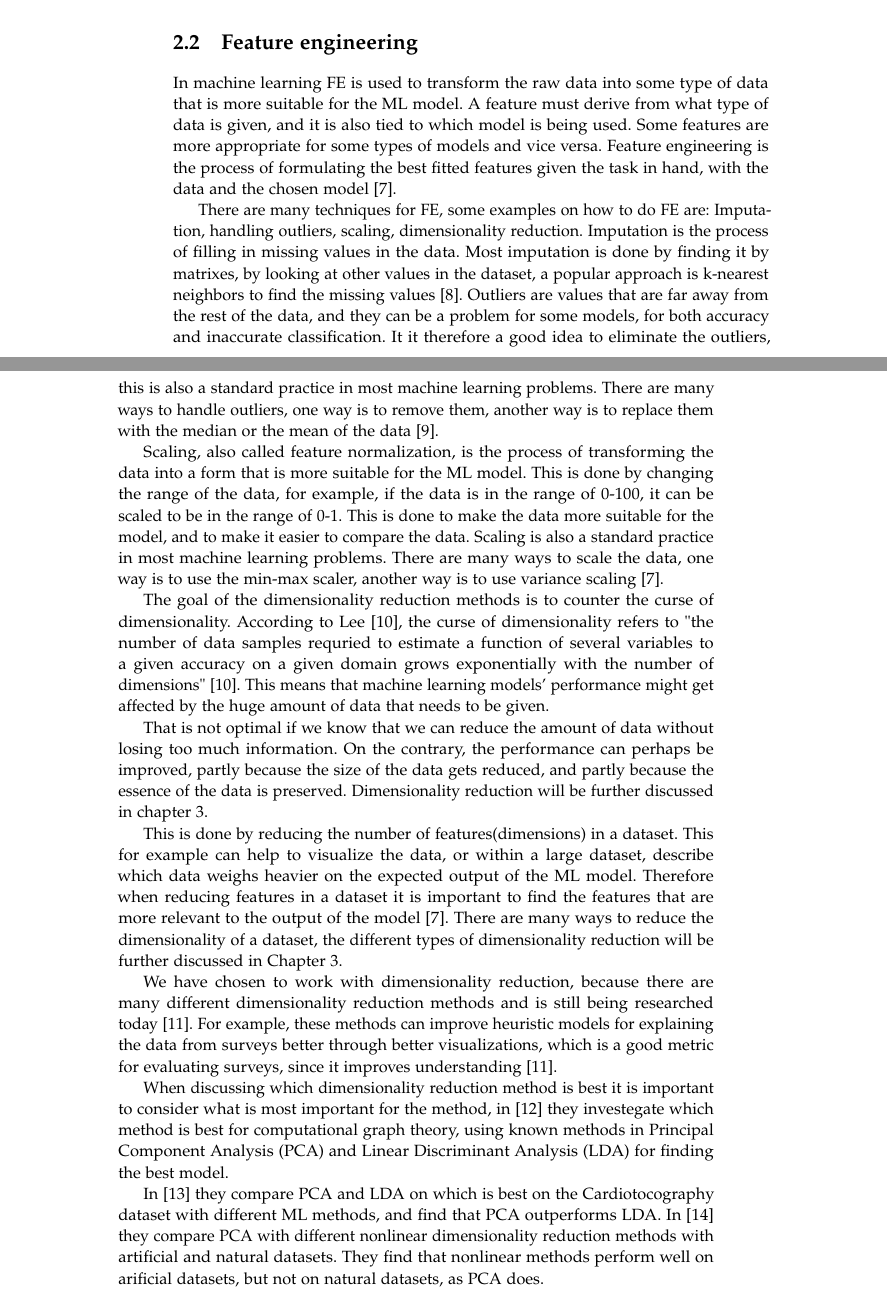
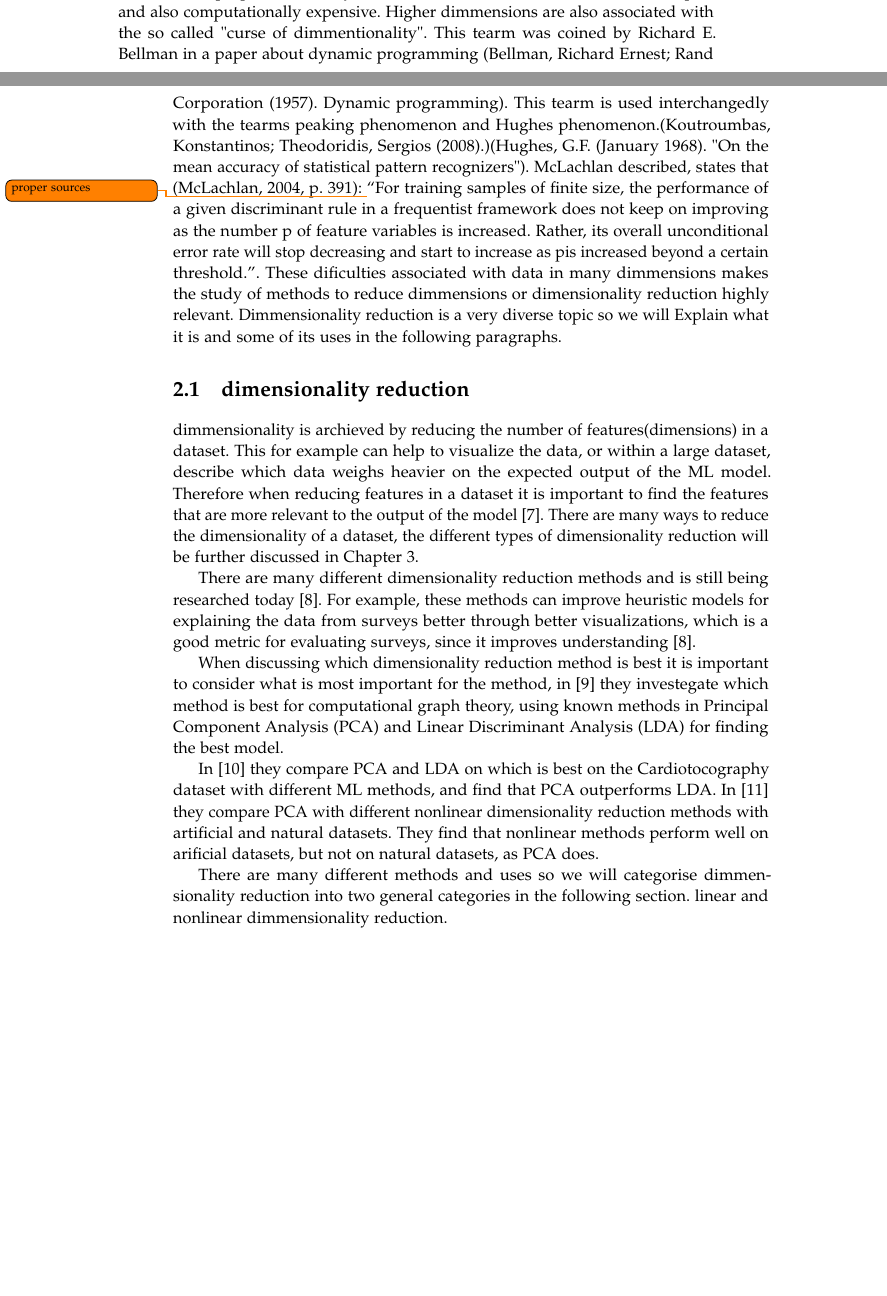
Before and after one commit to AAU-Dat/P5-Nonlinear-Dimensionality-Reduction, a LaTeX thesis (report/main.tex, which reads report/chapters/02-problem-analysis/02-problem-analysis.tex, report/chapters/02-problem-analysis/feature-engineering.tex): two parts of pages 12 and 13 of 34 before the commit and two parts of pages 11 and 12 of 32 after it, joined at a grey line, cut at the place of the change, the shorter picture padded with empty space. Compiled offline with pdfLaTeX.

Commit message:
changed order and added 2 all 3 files, also tried to create bridges.

```diff
--- a/report/chapters/02-problem-analysis/02-problem-analysis.tex
+++ b/report/chapters/02-problem-analysis/02-problem-analysis.tex
@@ -15,5 +15,11 @@ This chapter describes the motivation for the project, culminating in a problem
 
 \gls{ml} is a field of study within \gls{ai} concerned with learning from data. \gls{ml} is a complex and growing field used in many different areas. One of the reasons for the increasing interest in \gls{ml} is the increasing amount of available data. The amount of data collected in the world is increasing at an incredible rate, which is expected to continue in the future~\cite{data-never-sleeps}. Because \gls{ml} models are trained on data, the more data available, the better the models can be~\cite{Unreasonable-effectiveness-of-data-Norvig}.
 
-However the complexity of \gls{ml} is also high. There are many different \gls{ml} models, each with different strengths and weaknesses. The choice of \gls{ml} model is therefore more often than not dependent on the data and the problem being solved. This means that choosing the right \gls{ml} model is a difficult task, which is further complicated by the fact that there is no single metric for evaluating the performance of a \gls{ml} model. The performance of a \gls{ml} model is often evaluated using multiple metrics, which makes it difficult to compare the performance of different models against each other.
+\gls{ml} can very gennerally be described as the discipline teaching computers achieve task that where no perfect algorithm is possible. This also covers when there are many possible good ways to archieve somthing then some of those are then labeled as aceptable ways to succed. These answers are then used to "train" the computer to improve on some basic algorithm. \todo{need to fix source}(Ethem Alpaydin (2020). Introduction to Machine Learning (Fourth ed.)) Inside of a field as complex as \gls{ml} there exist many challengens one such challenge is working with High-dimensional data. This is due to the inherit properties of many dimmensions which makes it difficult to interpret and also computationally expensive. Higher dimmensions are also associated with the so called "curse of dimmentionality". This tearm was coined by Richard E. Bellman in a paper about dynamic programming (Bellman, Richard Ernest; Rand Corporation (1957). Dynamic programming). This tearm is used interchangedly with the tearms peaking phenomenon and Hughes phenomenon.(Koutroumbas, Konstantinos; Theodoridis, Sergios (2008).)(Hughes, G.F. (January 1968). "On the mean accuracy of statistical pattern recognizers"). McLachlan described, states that (McLachlan, 2004, p. 391): \todo{proper sources}
+“For training samples of ﬁnite size, the performance of a given discriminant
+rule in a frequentist framework does not keep on improving as the number p
+of feature variables is increased. Rather, its overall unconditional error rate
+will stop decreasing and start to increase as pis increased beyond a certain
+threshold.”.
+These dificulties associated with data in many dimmensions makes the study of methods to reduce dimmensions or dimensionality reduction highly relevant. Dimmensionality reduction is a very diverse topic so we will Explain what it is and some of its uses in the following paragraphs.
 
--- a/report/chapters/02-problem-analysis/feature-engineering.tex
+++ b/report/chapters/02-problem-analysis/feature-engineering.tex
@@ -1,23 +1,27 @@
-\section{Feature engineering}\label{sec:feature-engineering}
-% kort forklaring af FE, hvad er det
-In machine learning \gls{fe} is used to transform the raw data into some type of data that is more suitable for the \gls{ml} model. A feature must derive from what type of data is given, and it is also tied to which model is being used. Some features are more appropriate for some types of models and vice versa. Feature engineering is the process of formulating the best fitted features given the task in hand, with the data and the chosen model~\cite{Feature-engineering-zheng}.
+% \section{Feature engineering}\label{sec:feature-engineering}
+% % kort forklaring af FE, hvad er det
+% In machine learning \gls{fe} is used to transform the raw data into some type of data that is more suitable for the \gls{ml} model. A feature must derive from what type of data is given, and it is also tied to which model is being used. Some features are more appropriate for some types of models and vice versa. Feature engineering is the process of formulating the best fitted features given the task in hand, with the data and the chosen model~\cite{Feature-engineering-zheng}.
 
-There are many techniques for \gls{fe}, some examples on how to do \gls{fe} are: Imputation, handling outliers, scaling, dimensionality reduction. Imputation is the process of filling in missing values in the data. Most imputation is done by finding it by matrixes, by looking at other values in the dataset, a popular approach is k-nearest neighbors to find the missing values~\cite{imputation-for-tables-Biessmann}. Outliers are values that are far away from the rest of the data, and they can be a problem for some models, for both accuracy and inaccurate classification. It it therefore a good idea to eliminate the outliers, this is also a standard practice in most machine learning problems. There are many ways to handle outliers, one way is to remove them, another way is to replace them with the median or the mean of the data~\cite{outlier-perez}.
+% There are many techniques for \gls{fe}, some examples on how to do \gls{fe} are: Imputation, handling outliers, scaling, dimensionality reduction. Imputation is the process of filling in missing values in the data. Most imputation is done by finding it by matrixes, by looking at other values in the dataset, a popular approach is k-nearest neighbors to find the missing values~\cite{imputation-for-tables-Biessmann}. Outliers are values that are far away from the rest of the data, and they can be a problem for some models, for both accuracy and inaccurate classification. It it therefore a good idea to eliminate the outliers, this is also a standard practice in most machine learning problems. There are many ways to handle outliers, one way is to remove them, another way is to replace them with the median or the mean of the data~\cite{outlier-perez}.
 
-Scaling, also called feature normalization, is the process of transforming the data into a form that is more suitable for the \gls{ml} model. This is done by changing the range of the data, for example, if the data is in the range of 0-100, it can be scaled to be in the range of 0-1. This is done to make the data more suitable for the model, and to make it easier to compare the data. Scaling is also a standard practice in most machine learning problems. There are many ways to scale the data, one way is to use the min-max scaler, another way is to use variance scaling~\cite{Feature-engineering-zheng}.
+% Scaling, also called feature normalization, is the process of transforming the data into a form that is more suitable for the \gls{ml} model. This is done by changing the range of the data, for example, if the data is in the range of 0-100, it can be scaled to be in the range of 0-1. This is done to make the data more suitable for the model, and to make it easier to compare the data. Scaling is also a standard practice in most machine learning problems. There are many ways to scale the data, one way is to use the min-max scaler, another way is to use variance scaling~\cite{Feature-engineering-zheng}.
 
-The goal of the dimensionality reduction methods is to counter the curse of dimensionality.
-According to Lee~\cite{nonlinear-dim-red-chapter-one}, the curse of dimensionality refers to "the number of data samples requried to estimate a function of several variables to a given accuracy on a given domain grows exponentially with the number of dimensions"~\cite{nonlinear-dim-red-chapter-one}. This means that machine learning models' performance might get affected by the huge amount of data that needs to be given.
+% One of the goals of the dimensionality reduction methods is to counter the curse of dimensionality.
+% According to Lee~\cite{nonlinear-dim-red-chapter-one}, the curse of dimensionality refers to "the number of data samples requried to estimate a function of several variables to a given accuracy on a given domain grows exponentially with the number of dimensions"~\cite{nonlinear-dim-red-chapter-one}. This means that machine learning models' performance might get affected by the huge amount of data that needs to be given.
 
-That is not optimal if we know that we can reduce the amount of data without losing too much information. On the contrary, the performance can perhaps be improved, partly because the size of the data gets reduced, and partly because the essence of the data is preserved. Dimensionality reduction will be further discussed in chapter~\ref{cha:theory}.
+% That is not optimal if we know that we can reduce the amount of data without losing too much information. On the contrary, the performance can perhaps be improved, partly because the size of the data gets reduced, and partly because the essence of the data is preserved. Dimensionality reduction will be further discussed in chapter~\ref{cha:theory}.
 
-This is done by reducing the number of features(dimensions) in a dataset. This for example can help to visualize the data, or within a large dataset, describe which data weighs heavier on the expected output of the \gls{ml} model. Therefore when reducing features in a dataset it is important to find the features that are more relevant to the output of the model~\cite{Feature-engineering-zheng}. There are many ways to reduce the dimensionality of a dataset, the different types of dimensionality reduction will be further discussed in Chapter~\ref{cha:theory}.
+\section{dimensionality reduction}\label{sec:dimensionality-reduction}
 
-We have chosen to work with dimensionality reduction, because there are many different dimensionality reduction methods and is still being researched today~\cite{dimensionality-reduction-cheng}. For example, these methods can improve heuristic models for explaining the data from surveys better through better visualizations, which is a good metric for evaluating surveys, since it improves understanding~\cite{dimensionality-reduction-cheng}.
+dimmensionality is archieved by reducing the number of features(dimensions) in a dataset. This for example can help to visualize the data, or within a large dataset, describe which data weighs heavier on the expected output of the \gls{ml} model. Therefore when reducing features in a dataset it is important to find the features that are more relevant to the output of the model~\cite{Feature-engineering-zheng}. There are many ways to reduce the dimensionality of a dataset, the different types of dimensionality reduction will be further discussed in Chapter~\ref{cha:theory}.
+
+There are many different dimensionality reduction methods and is still being researched today~\cite{dimensionality-reduction-cheng}. For example, these methods can improve heuristic models for explaining the data from surveys better through better visualizations, which is a good metric for evaluating surveys, since it improves understanding~\cite{dimensionality-reduction-cheng}.
 
 When discussing which dimensionality reduction method is best it is important to consider what is most important for the method, in~\cite{dimensionality-reduction-maitra} they investegate which method is best for computational graph theory, using known methods in \gls{pca} and \gls{lda} for finding the best model.
 
 In~\cite{dimensionality-reduction-reddy} they compare \gls{pca} and \gls{lda} on which is best on the Cardiotocography dataset with different \gls{ml} methods, and find that \gls{pca} outperforms \gls{lda}. In~\cite{dimensionality-reduction-comparative-review} they compare \gls{pca} with different nonlinear dimensionality reduction methods with artificial and natural datasets. They find that nonlinear methods perform well on arificial datasets, but not on natural datasets, as \gls{pca} does.
+
+There are many different methods and uses so we will categorise dimmensionality reduction into two general categories in the following section. linear and nonlinear dimmensionality reduction.
 
 % Forklar hvorfor vi har valgt at fokusere på dimensionalitets reduction
 
```
Also changed, not shown: report/chapters/02-problem-analysis/dim-red-relevance.tex (+3 -2 lines), report/chapters/02-problem-analysis/02-problem-analysis.tex (16 more changed lines).
